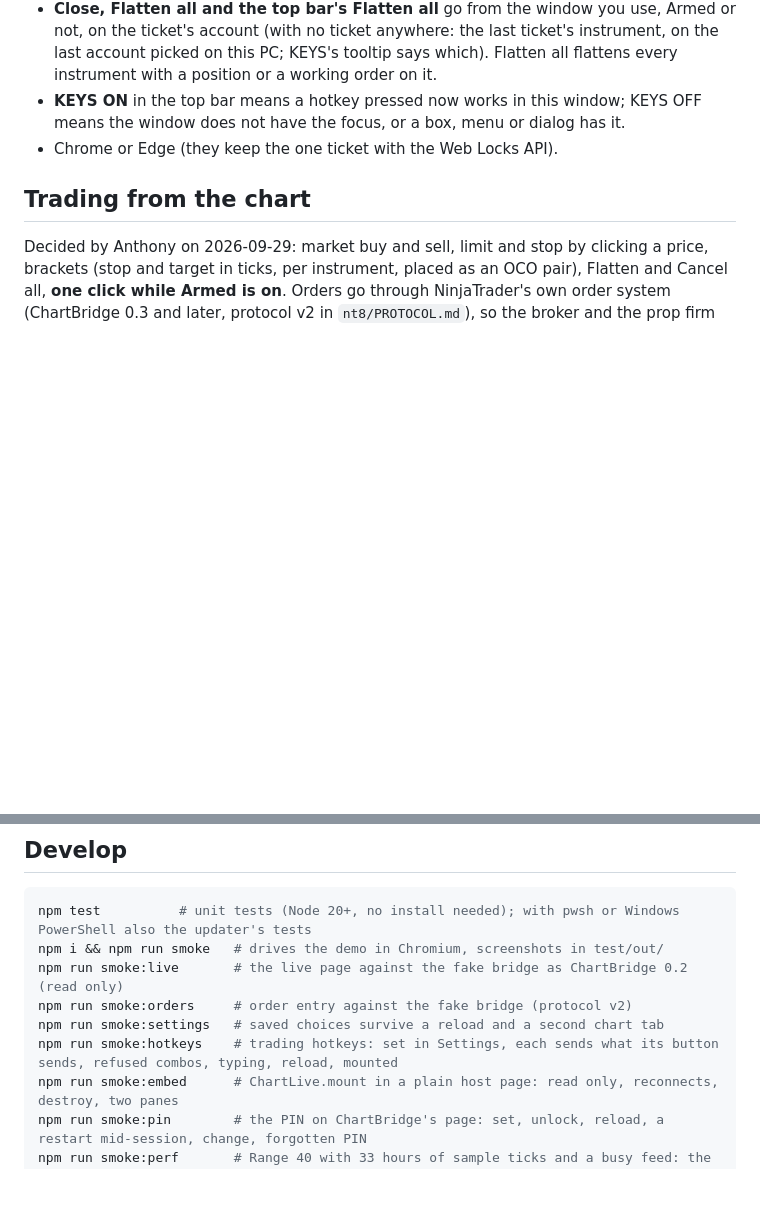
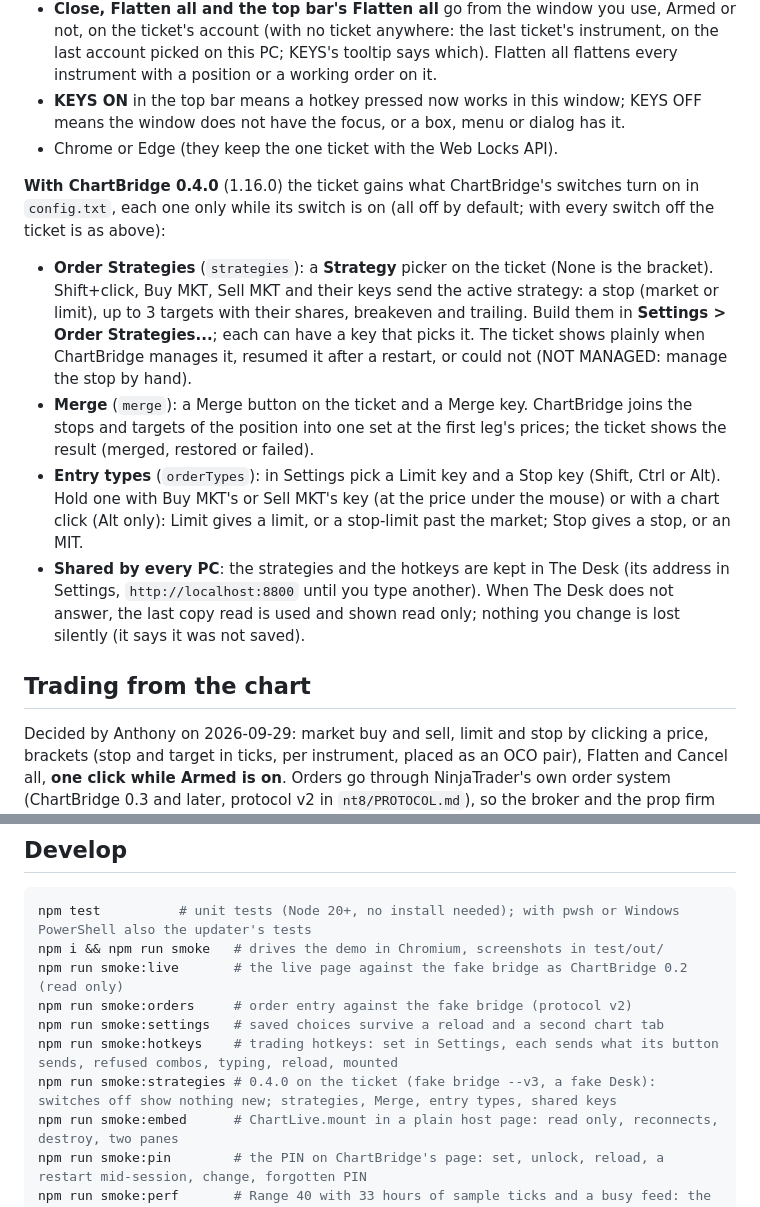
Before and after one commit to anthonydirect17/chart-engine, a Markdown page: README.md, 2 parts joined by grey strips. GitHub-like rendering; blank space fills up the shorter version.

Commit message:
README: the ticket with ChartBridge 0.4.0's switches
Strategies, Merge, entry types and the keys shared through The Desk, in
a few plain lines, and the new smoke in Develop.

Co-Authored-By: Claude Opus 5.5 <noreply@anthropic.com>
Claude-Session: https://claude.ai/code/session_01GVWE3GVSEtPaJgMFZZNhC5

```diff
--- a/README.md
+++ b/README.md
@@ -434,6 +434,23 @@ chart page's order bar (`live/trade.js`), so everything below about the order ba
   the focus, or a box, menu or dialog has it.
 - Chrome or Edge (they keep the one ticket with the Web Locks API).
 
+**With ChartBridge 0.4.0** (1.16.0) the ticket gains what ChartBridge's switches turn on in `config.txt`, each one only
+while its switch is on (all off by default; with every switch off the ticket is as above):
+
+- **Order Strategies** (`strategies`): a **Strategy** picker on the ticket (None is the bracket). Shift+click, Buy MKT,
+  Sell MKT and their keys send the active strategy: a stop (market or limit), up to 3 targets with their shares,
+  breakeven and trailing. Build them in **Settings > Order Strategies...**; each can have a key that picks it. The
+  ticket shows plainly when ChartBridge manages it, resumed it after a restart, or could not (NOT MANAGED: manage the
+  stop by hand).
+- **Merge** (`merge`): a Merge button on the ticket and a Merge key. ChartBridge joins the stops and targets of the
+  position into one set at the first leg's prices; the ticket shows the result (merged, restored or failed).
+- **Entry types** (`orderTypes`): in Settings pick a Limit key and a Stop key (Shift, Ctrl or Alt). Hold one with Buy
+  MKT's or Sell MKT's key (at the price under the mouse) or with a chart click (Alt only): Limit gives a limit, or a
+  stop-limit past the market; Stop gives a stop, or an MIT.
+- **Shared by every PC**: the strategies and the hotkeys are kept in The Desk (its address in Settings,
+  `http://localhost:8800` until you type another). When The Desk does not answer, the last copy read is used and shown
+  read only; nothing you change is lost silently (it says it was not saved).
+
 ## Trading from the chart
 
 Decided by Anthony on 2026-09-29: market buy and sell, limit and stop by clicking a price, brackets (stop
@@ -707,6 +724,7 @@ npm run smoke:live       # the live page against the fake bridge as ChartBridge
 npm run smoke:orders     # order entry against the fake bridge (protocol v2)
 npm run smoke:settings   # saved choices survive a reload and a second chart tab
 npm run smoke:hotkeys    # trading hotkeys: set in Settings, each sends what its button sends, refused combos, typing, reload, mounted
+npm run smoke:strategies # 0.4.0 on the ticket (fake bridge --v3, a fake Desk): switches off show nothing new; strategies, Merge, entry types, shared keys
 npm run smoke:embed      # ChartLive.mount in a plain host page: read only, reconnects, destroy, two panes
 npm run smoke:pin        # the PIN on ChartBridge's page: set, unlock, reload, a restart mid-session, change, forgotten PIN
 npm run smoke:perf       # Range 40 with 33 hours of sample ticks and a busy feed: the chart keeps drawing, no long frames
```
